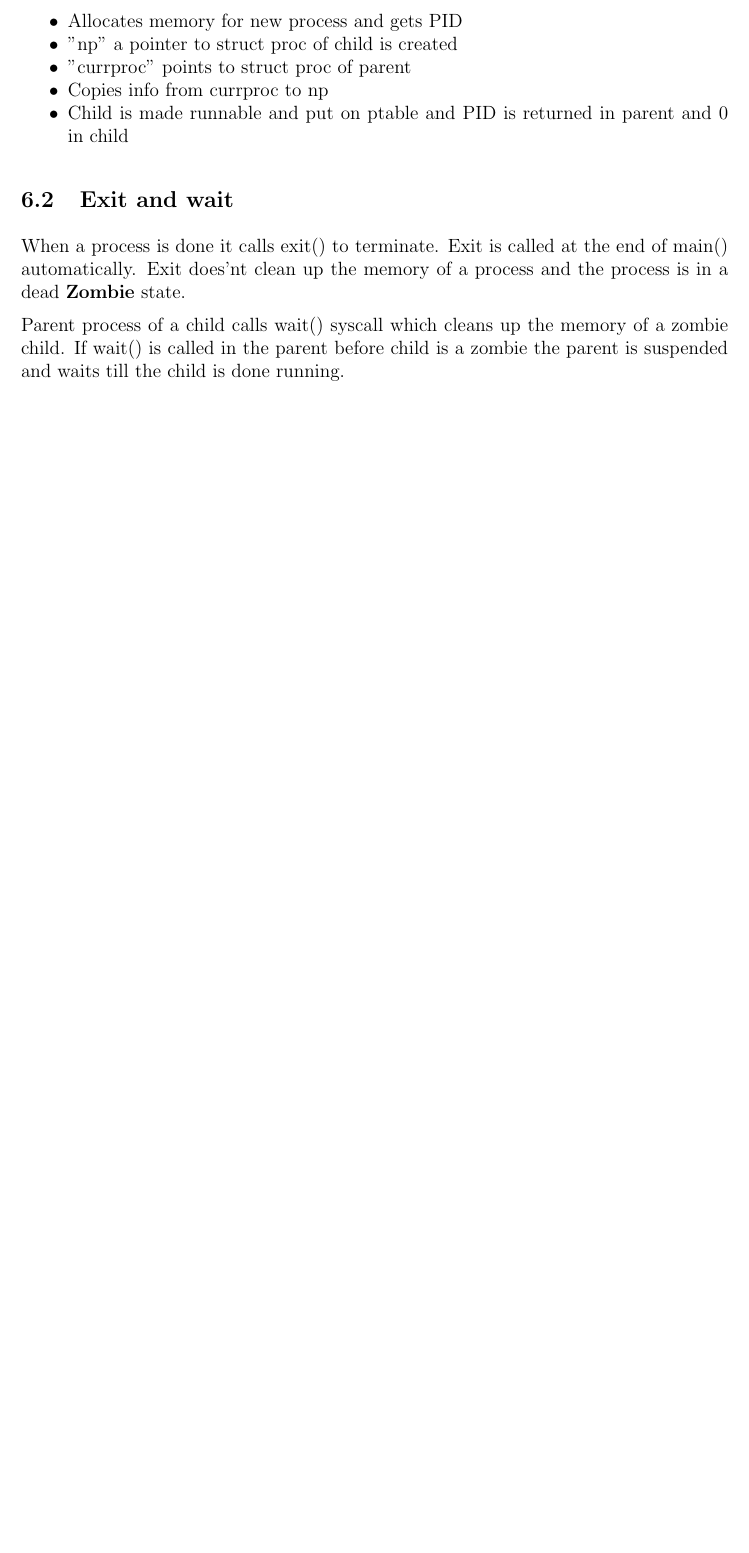
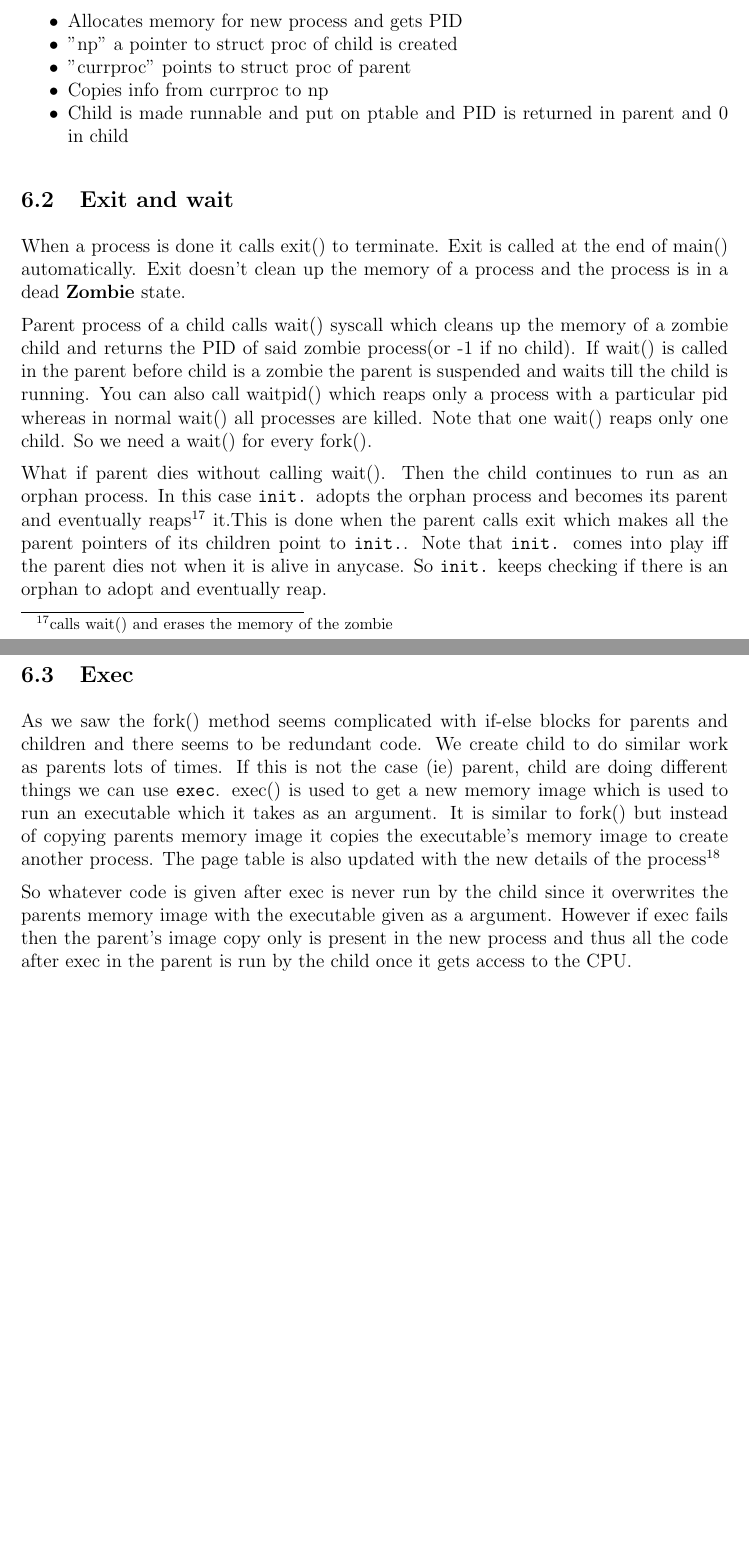
Before and after one commit to fromtimeimportsleep/Sem4, a LaTeX document (CS219/CS219.tex): part of page 7 of 7 before the commit and two parts of pages 7 and 8 of 8 after it, the two joined at a grey line, cut so that both start at the same text, the shorter picture padded with empty space. Compiled offline with pdfLaTeX.

Commit message:
Updates notes(API,fork,exec)

```diff
--- a/CS219/CS219.tex
+++ b/CS219/CS219.tex
@@ -229,9 +229,27 @@ We can also have nested forks asin multiple forks() in a program. This will make
 
 \subsection{Exit and wait}
 When a process is done it calls exit() to terminate. Exit is called at the end of main() automatically.
-Exit does'nt clean up the memory of a process and the process is in a dead \textbf{Zombie} state.
+Exit doesn't clean up the memory of a process and the process is in a dead \textbf{Zombie} state.
 
-Parent process of a child calls wait() syscall which cleans up the memory of a zombie child. If wait() is called in the
-parent before child is a zombie the parent is suspended and waits till the child is done running.
+Parent process of a child calls wait() syscall which cleans up the memory of a zombie child and returns the PID of said zombie process(or -1 if no child). If wait() is called in the
+parent before child is a zombie the parent is suspended and waits till the child is
+running. You can also call waitpid() which reaps only a process with a particular pid whereas in normal
+wait() all processes are killed. Note that one wait() reaps only one child. So we need a wait() for every fork().
 
+
+What if parent dies without calling wait(). Then the child continues to run as an orphan process. In this case \texttt{init.}
+adopts the orphan process and becomes its parent and eventually reaps\footnote{calls wait() and erases the memory of the zombie} it.This is done when the parent calls exit which makes all the parent
+pointers of its children point to \texttt{init.}. Note that \texttt{init.} comes into play iff the parent dies not when it is alive in anycase. So \texttt{init.} keeps
+checking if there is an orphan to adopt and eventually reap.
+
+
+\subsection{Exec}
+As we saw the fork() method seems complicated with if-else blocks for parents and children and there seems to be redundant code. We create
+child to do similar work as parents lots of times. If this is not the case (ie) parent, child are doing different things we can use \texttt{exec}.
+exec() is used to get a new memory image which is used to run an executable which it takes as an argument. It is similar to fork() but instead of copying
+parents memory image it copies the executable's memory image to create another process. The page table is also updated with the new details of the process\footnote{but the PID,PPID is the same}
+
+
+So whatever code is given after exec is never run by the child since it overwrites the parents memory image with the executable given as a argument. However if
+exec fails then the parent's image copy only is present in the new process and thus all the code after exec in the parent is run by the child once it gets access to the CPU.
 \end{document}
```
Also changed, not shown: CS219/CS219.pdf.
